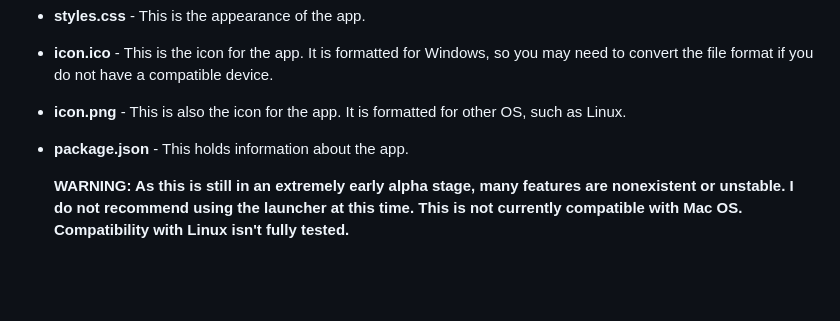
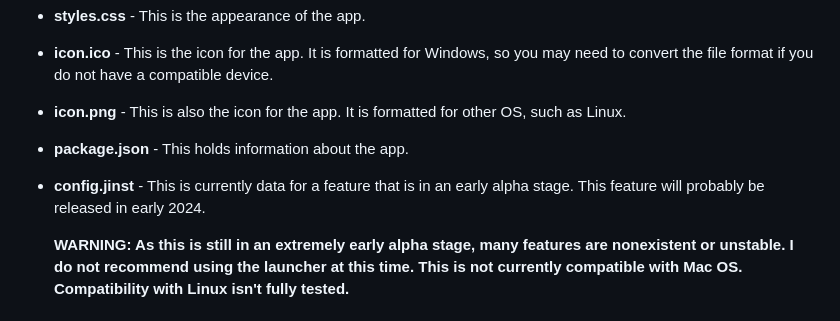
Before and after one commit to Ocean-OS/mc-launcher, a Markdown page: README.md, the part around the change. Drawn GitHub-style; blank space fills up the shorter version.

```diff
--- a/README.md
+++ b/README.md
@@ -10,6 +10,7 @@ This is a repository for the source code of the Mine.craft Launcher, an applicat
 - **icon.ico** - This is the icon for the app. It is formatted for Windows, so you may need to convert the file format if you do not have a compatible device.
 - **icon.png** - This is also the icon for the app. It is formatted for other OS, such as Linux.
 - **package.json** - This holds information about the app.
+- **config.jinst** - This is currently data for a feature that is in an early alpha stage. This feature will probably be released in early 2024.
 
   **WARNING: As this is still in an extremely early alpha stage, many features are nonexistent or unstable. I do not recommend using the launcher at this time.**
   **This is not currently compatible with Mac OS. Compatibility with Linux isn't fully tested.**
```
